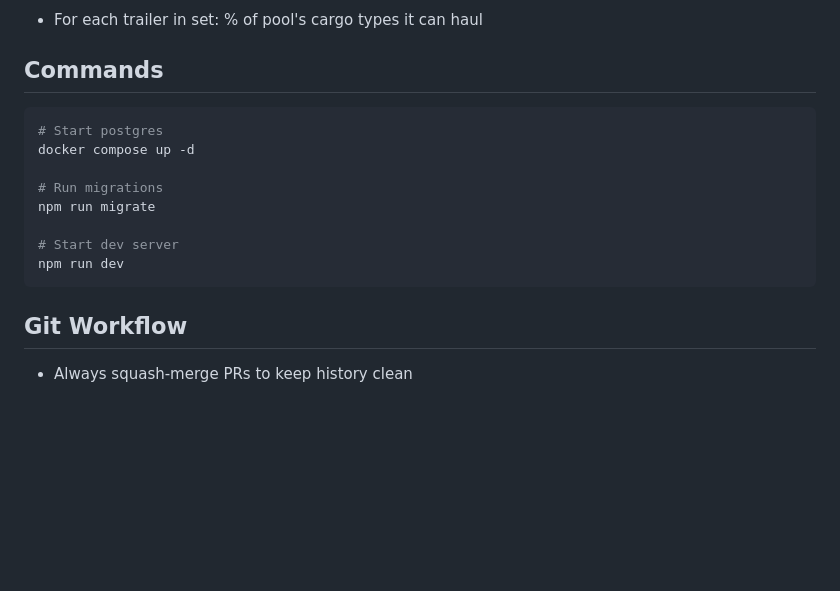
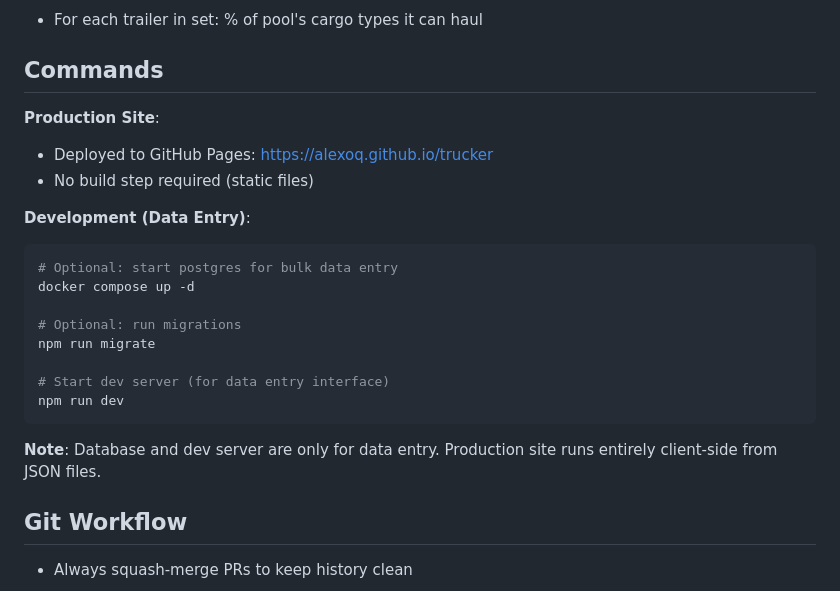
Before and after one commit to AlexOQ/trucker, a Markdown page: CLAUDE.md, the part around one of its changes. GitHub-like rendering; blank space fills up the shorter version.

````diff
--- a/CLAUDE.md
+++ b/CLAUDE.md
@@ -47,16 +60,23 @@ cargo_trailers (cargo_type_id INT, trailer_type_id INT)
 
 ## Commands
 
+**Production Site**:
+- Deployed to GitHub Pages: https://alexoq.github.io/trucker
+- No build step required (static files)
+
+**Development (Data Entry)**:
 ```bash
-# Start postgres
+# Optional: start postgres for bulk data entry
 docker compose up -d
 
-# Run migrations
+# Optional: run migrations
 npm run migrate
 
-# Start dev server
+# Start dev server (for data entry interface)
 npm run dev
 ```
+
+**Note**: Database and dev server are only for data entry. Production site runs entirely client-side from JSON files.
 
 ## Git Workflow
 
````
Also changed, not shown: other parts of CLAUDE.md (+43 -23 lines).
